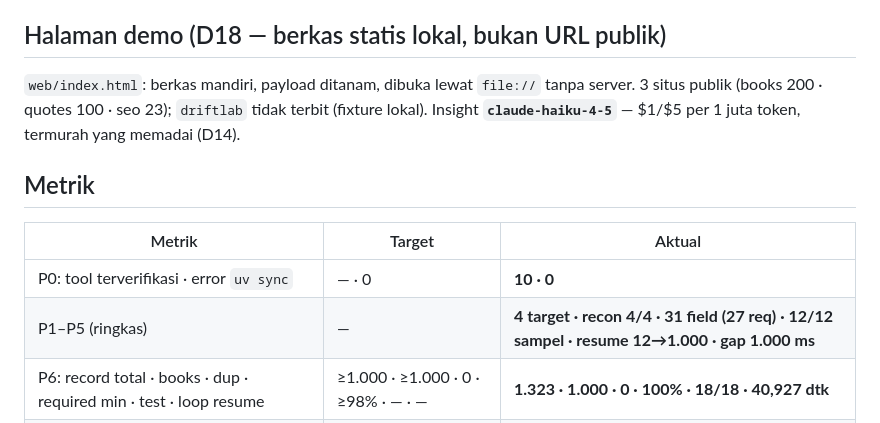
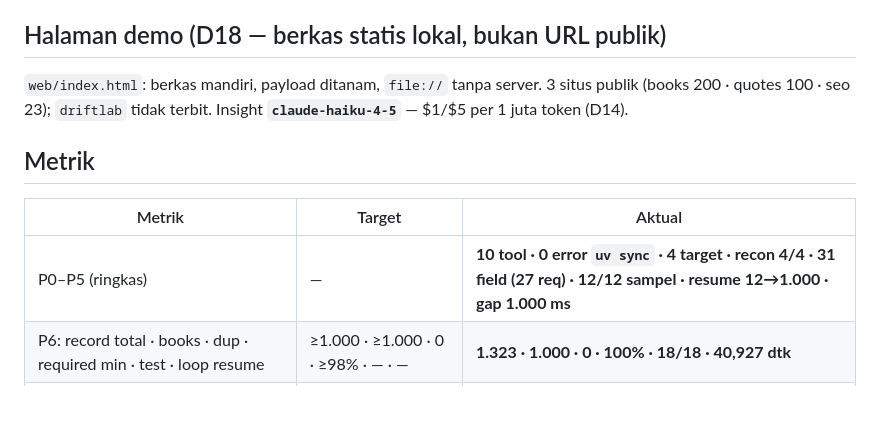
Before and after one commit to rayinailham/driftwatch, a Markdown page: STATE.md, the part around the change. Drawn GitHub-style; blank space fills up the shorter version.

Commit message:
P11: STATE.md 99 baris
Co-Authored-By: Claude Opus 5 <noreply@anthropic.com>
Claude-Session: https://claude.ai/code/session_0112iqk1cJ5BXevfmTzNa9eo

```diff
--- a/STATE.md
+++ b/STATE.md
@@ -48,15 +48,13 @@ Robots: target publik HTTP 404; `driftlab` 200 `Allow: /`; default D3 1,0 dtk. P
 
 ## Halaman demo (D18 — berkas statis lokal, bukan URL publik)
 
-`web/index.html`: berkas mandiri, payload ditanam, dibuka lewat `file://` tanpa server. 3 situs publik
-(books 200 · quotes 100 · seo 23); `driftlab` tidak terbit (fixture lokal). Insight **`claude-haiku-4-5`** — $1/$5 per 1 juta token, termurah yang memadai (D14).
+`web/index.html`: berkas mandiri, payload ditanam, `file://` tanpa server. 3 situs publik (books 200 · quotes 100 · seo 23); `driftlab` tidak terbit. Insight **`claude-haiku-4-5`** — $1/$5 per 1 juta token (D14).
 
 ## Metrik
 
 | Metrik | Target | Aktual |
 |---|---|---|
-| P0: tool terverifikasi · error `uv sync` | — · 0 | **10 · 0** |
-| P1–P5 (ringkas) | — | **4 target · recon 4/4 · 31 field (27 req) · 12/12 sampel · resume 12→1.000 · gap 1.000 ms** |
+| P0–P5 (ringkas) | — | **10 tool · 0 error `uv sync` · 4 target · recon 4/4 · 31 field (27 req) · 12/12 sampel · resume 12→1.000 · gap 1.000 ms** |
 | P6: record total · books · dup · required min · test · loop resume | ≥1.000 · ≥1.000 · 0 · ≥98% · — · — | **1.323 · 1.000 · 0 · 100% · 18/18 · 40,927 dtk** |
 | P7: timer · NEXT · run unit · target · soak | aktif · waktu · sukses · 4/4 · tanggal | **aktif · 2026-08-28 09:04:10 WIB · 1/1 · 4/4 · 2026-08-27** |
 | P8: oracle · kode · alarm sah · false positive · unit | 11/11 · 10 · N · 0 · sukses | **11/11 · 10 · 12 · 0 · sukses** |
```
